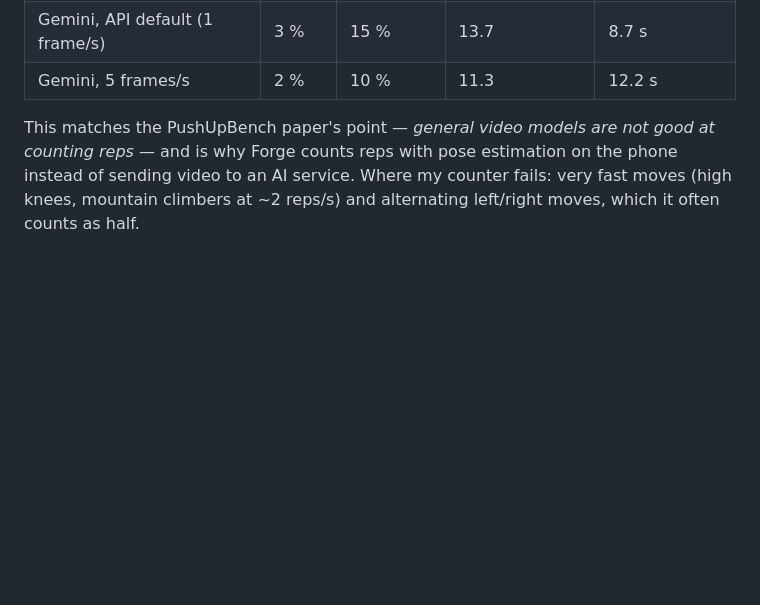
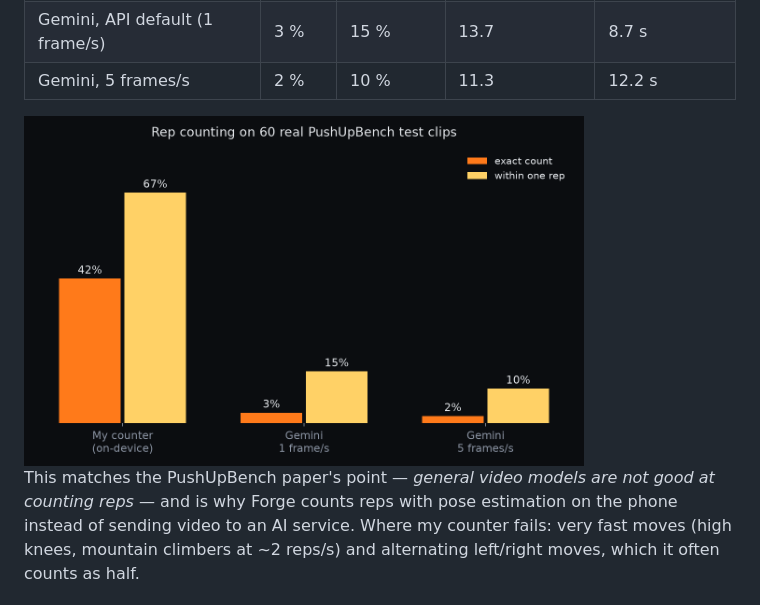
Before and after one commit to omar122211/form-coach, a Markdown page: README.md, the part around the change. Rendered like a GitHub page; pictures changed too: docs/img/vs-gemini.png (added); blank space fills up the shorter version.

Commit message:
README: results chart
Co-Authored-By: Claude Opus 5.5 <noreply@anthropic.com>

```diff
--- a/README.md
+++ b/README.md
@@ -59,6 +59,8 @@ The counter's settings were chosen on a fixed 30 % "dev" slice (60 clips) and ar
 | **My counter** | **42 %** | **67 %** | **5.6** | < 1 s, on-device |
 | Gemini, API default (1 frame/s) | 3 % | 15 % | 13.7 | 8.7 s |
 | Gemini, 5 frames/s | 2 % | 10 % | 11.3 | 12.2 s |
+
+<img src="docs/img/vs-gemini.png" alt="Rep counting: my counter vs Gemini" width="560">
 
 This matches the PushUpBench paper's point — *general video models are not good at counting reps* — and is why Forge counts reps with pose estimation on the phone instead of sending video to an AI service. Where my counter fails: very fast moves (high knees, mountain climbers at ~2 reps/s) and alternating left/right moves, which it often counts as half.
 
```
